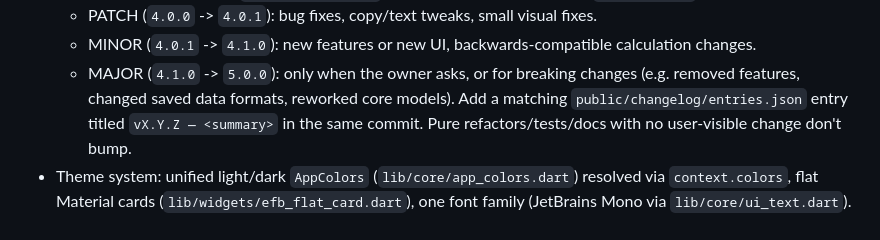
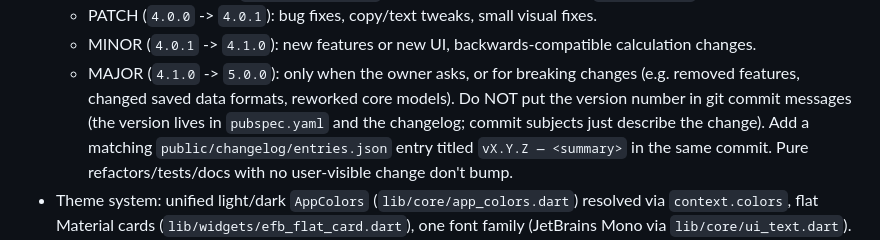
Before and after one commit to dwaipayanray95/Concorde-EFB, a Markdown page: AGENTS.md, the part around the change. Drawn GitHub-style.

Commit message:
docs: no version numbers in commit messages
Co-Authored-By: Claude Sonnet 5.5 <noreply@anthropic.com>
Claude-Session: https://claude.ai/code/session_01UcvGGjNTqeNxvKNKQDvGEs

```diff
--- a/AGENTS.md
+++ b/AGENTS.md
@@ -24,6 +24,8 @@ no `src/ConcordeEFB.tsx` or `src-tauri/` in this codebase anymore — do not loo
   - MINOR (`4.0.1` -> `4.1.0`): new features or new UI, backwards-compatible calculation changes.
   - MAJOR (`4.1.0` -> `5.0.0`): only when the owner asks, or for breaking changes (e.g. removed
     features, changed saved data formats, reworked core models).
+  Do NOT put the version number in git commit messages (the version lives in `pubspec.yaml` and
+  the changelog; commit subjects just describe the change).
   Add a matching `public/changelog/entries.json` entry titled `vX.Y.Z — <summary>` in the same
   commit. Pure refactors/tests/docs with no user-visible change don't bump.
 - Theme system: unified light/dark `AppColors` (`lib/core/app_colors.dart`) resolved via
```
